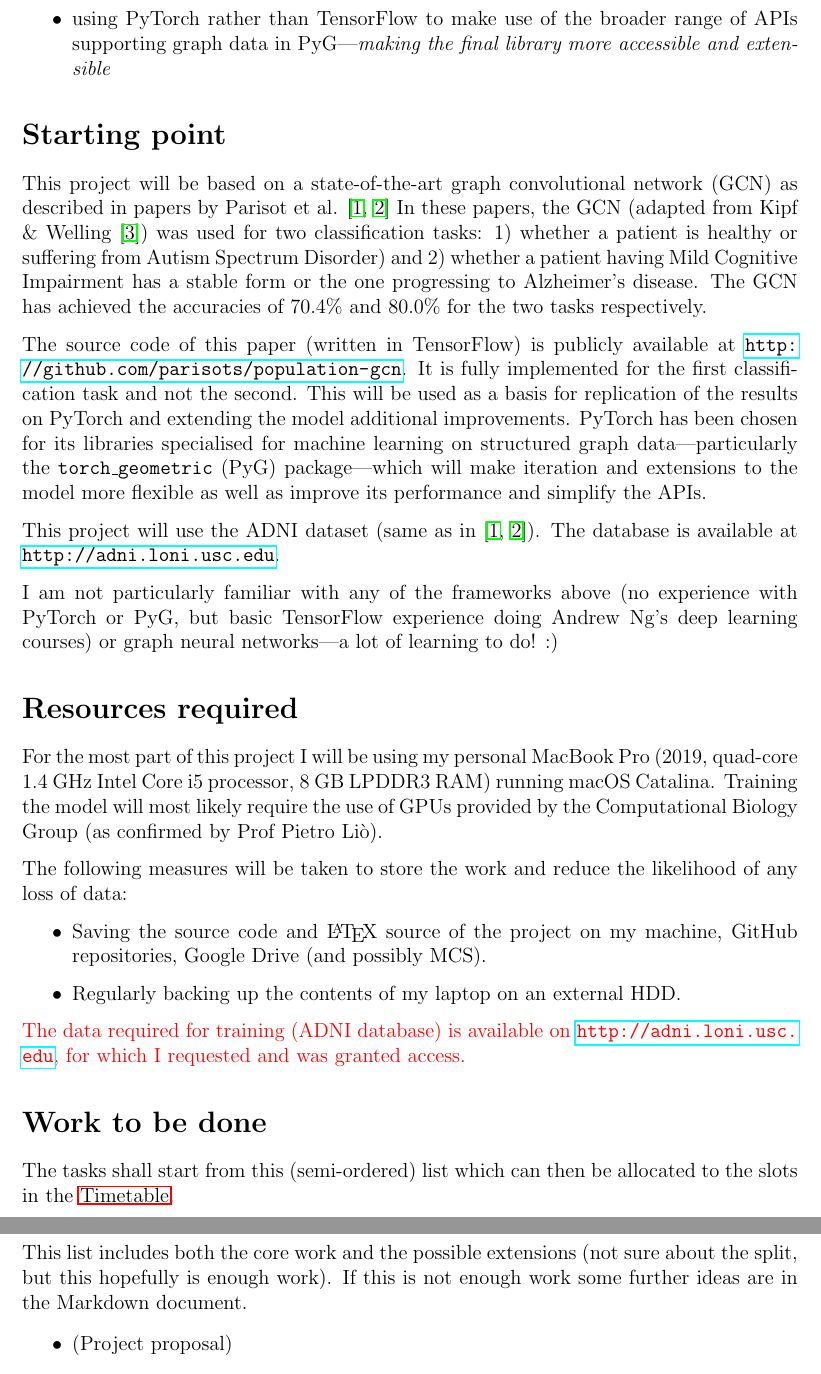
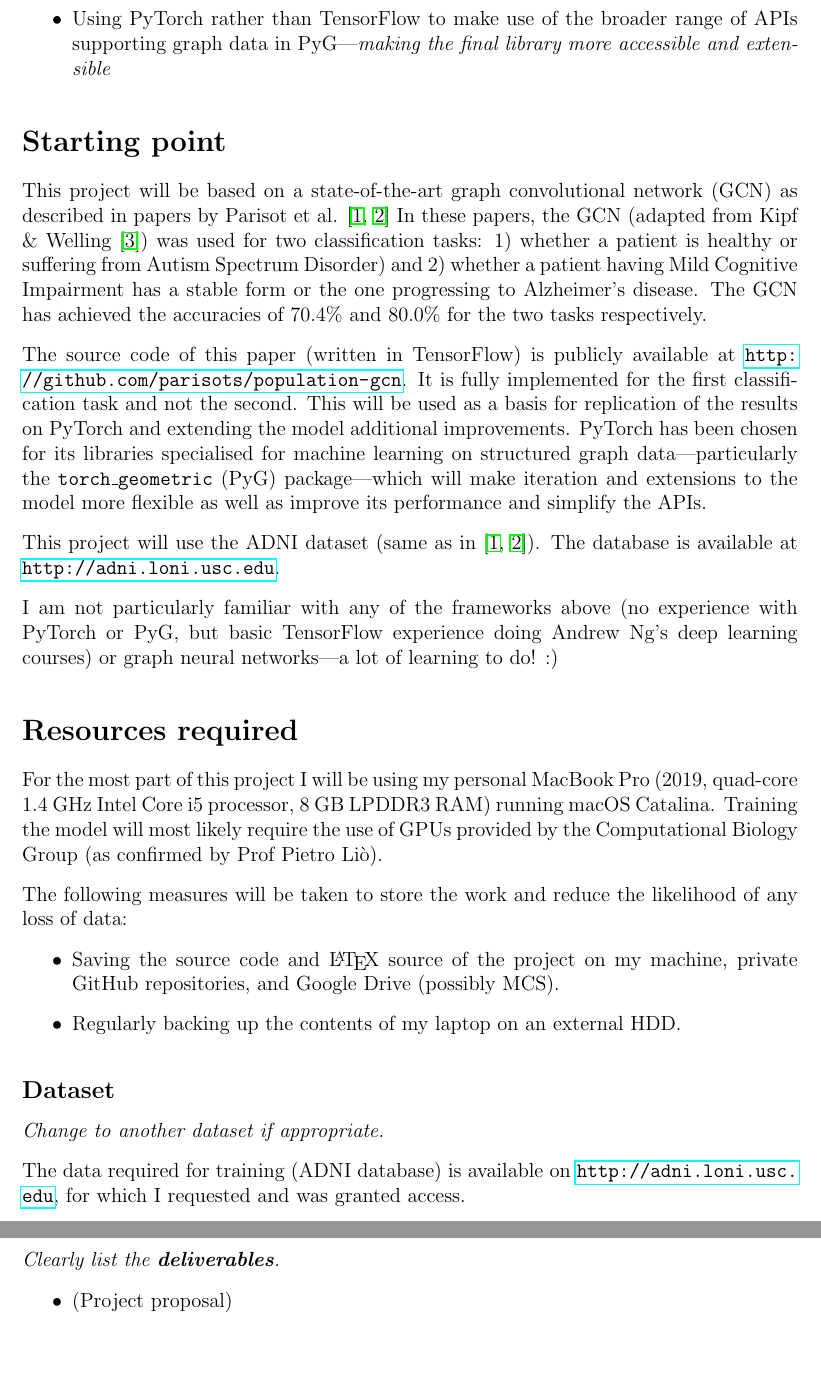
Before and after one commit to kamilest/cst-ii-dissertation, a LaTeX document (stankeviciute_project_proposal.tex): two parts of pages 2 and 3 of 5, joined at a grey line, cut so that both start at the same text, the shorter picture padded with empty space. Compiled offline with pdfLaTeX.

Commit message:
Project Description, other details.

```diff
--- a/stankeviciute_project_proposal.tex
+++ b/stankeviciute_project_proposal.tex
@@ -53,6 +53,3 @@ One reason why such graph representation is considered to be useful is that it m
 
 \subsection*{Project Description}
 \begin{itemize}
-  \item applying GCN to patient populations
-  \item diagnosis classification task (e.g. MCI to AD progression—stable vs progressive MCI—using ADNI dataset, or ASD diagnosis using the ABIDE dataset)
-  \item using PyTorch rather than TensorFlow to make use of the broader range of APIs supporting graph data in PyG—\textit{making the final library more accessible and extensible}
@@ -59,3 +59,4 @@ One reason why such graph representation is considered to be useful is that it m
+  \item Using PyTorch rather than TensorFlow to make use of the broader range of APIs supporting graph data in PyG—\textit{making the final library more accessible and extensible}
 \end{itemize}
 
 \section*{Starting point}
@@ -78,19 +79,20 @@ For the most part of this project I will be using my personal MacBook Pro (2019,
 
 The following measures will be taken to store the work and reduce the likelihood of any loss of data:
 \begin{itemize}
-  \item Saving the source code and \LaTeX\ source of the project on my machine, GitHub repositories, Google Drive (and possibly MCS).
+  \item Saving the source code and \LaTeX\ source of the project on my machine, private GitHub repositories, and Google Drive (possibly MCS).
   \item Regularly backing up the contents of my laptop on an external HDD.
 \end{itemize}
 
-{\color{red} The data required for training (ADNI database) is available on \url{http://adni.loni.usc.edu}, for which I requested and was granted access.}
+\subsection*{Dataset}
+\textit{Change to another dataset if appropriate.}
+
+The data required for training (ADNI database) is available on \url{http://adni.loni.usc.edu}, for which I requested and was granted access.
 
 \section*{Work to be done}
 \label{section:work}
 
 % Describe the technical work.
-The tasks shall start from this (semi-ordered) list which can then be allocated to the slots in the \hyperref[section:timetable]{Timetable}.
-
-This list includes both the core work and the possible extensions (not sure about the split, but this hopefully is enough work). If this is not enough work some further ideas are in the Markdown document.
+\textit{Clearly list the \textbf{deliverables}.}
 
 \begin{itemize}
   \item (Project proposal)
```
Also changed, not shown: stankeviciute_project_proposal.tex (5 more changed lines).
